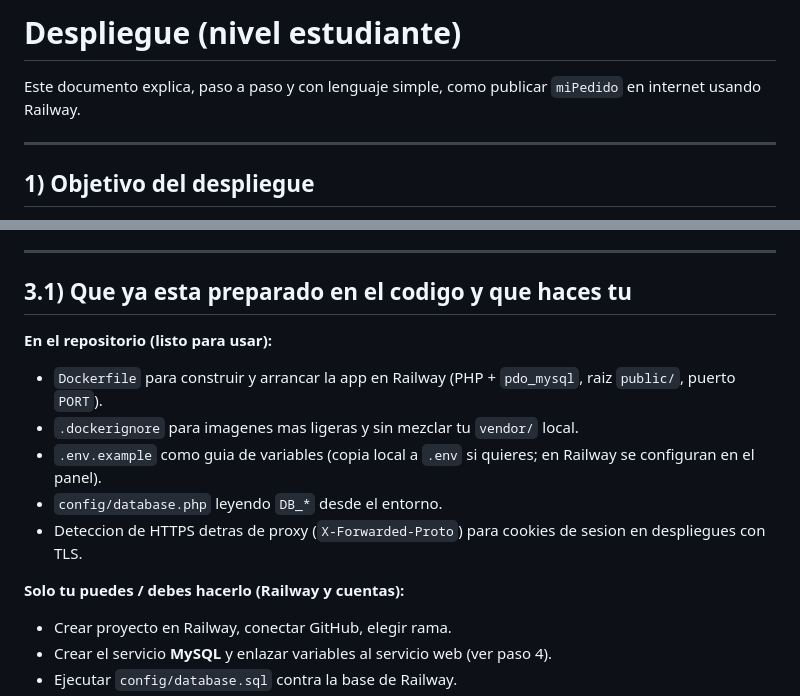
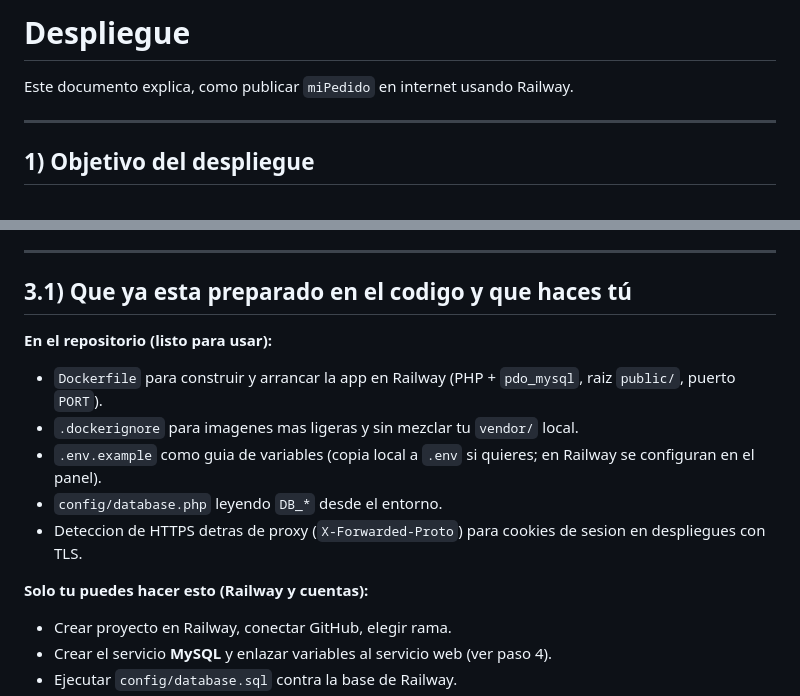
Before and after one commit to Shneik97/miPedido, a Markdown page: docs/Despliegue.md, 2 parts joined by grey strips. Rendered like a GitHub page.

Commit message:
Revise deployment documentation for clarity and accuracy
Updated the deployment document to simplify language and correct minor grammatical errors.

```diff
--- a/docs/Despliegue.md
+++ b/docs/Despliegue.md
@@ -1,6 +1,6 @@
-# Despliegue (nivel estudiante)
+# Despliegue
 
-Este documento explica, paso a paso y con lenguaje simple, como publicar `miPedido` en internet usando Railway.
+Este documento explica, como publicar `miPedido` en internet usando Railway.
 
 ---
 
@@ -45,7 +45,7 @@ Antes de desplegar, deja esto listo:
 
 ---
 
-## 3.1) Que ya esta preparado en el codigo y que haces tu
+## 3.1) Que ya esta preparado en el codigo y que haces tú
 
 **En el repositorio (listo para usar):**
 
@@ -55,7 +55,7 @@ Antes de desplegar, deja esto listo:
 - `config/database.php` leyendo `DB_*` desde el entorno.
 - Deteccion de HTTPS detras de proxy (`X-Forwarded-Proto`) para cookies de sesion en despliegues con TLS.
 
-**Solo tu puedes / debes hacerlo (Railway y cuentas):**
+**Solo tu puedes hacer esto (Railway y cuentas):**
 
 - Crear proyecto en Railway, conectar GitHub, elegir rama.
 - Crear el servicio **MySQL** y enlazar variables al servicio web (ver paso 4).
```
